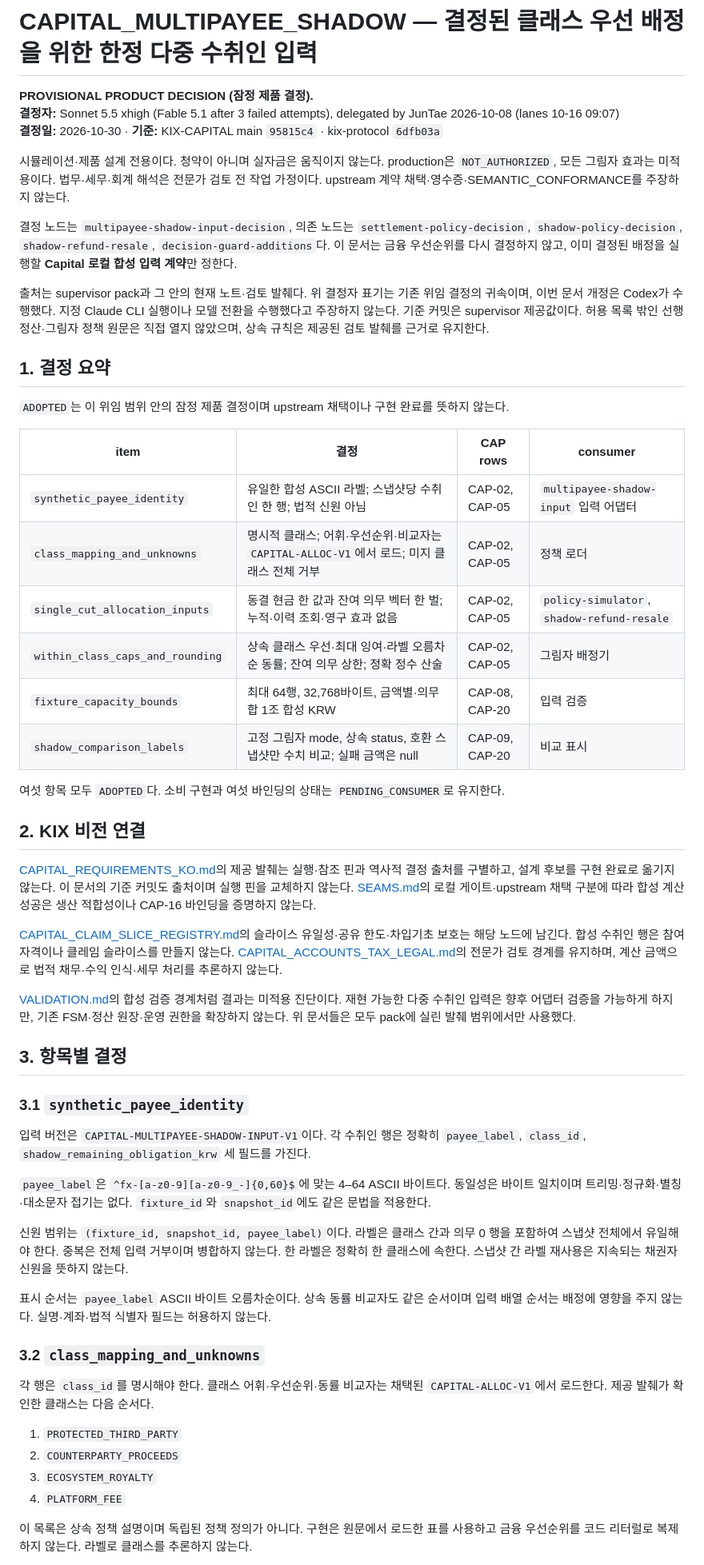
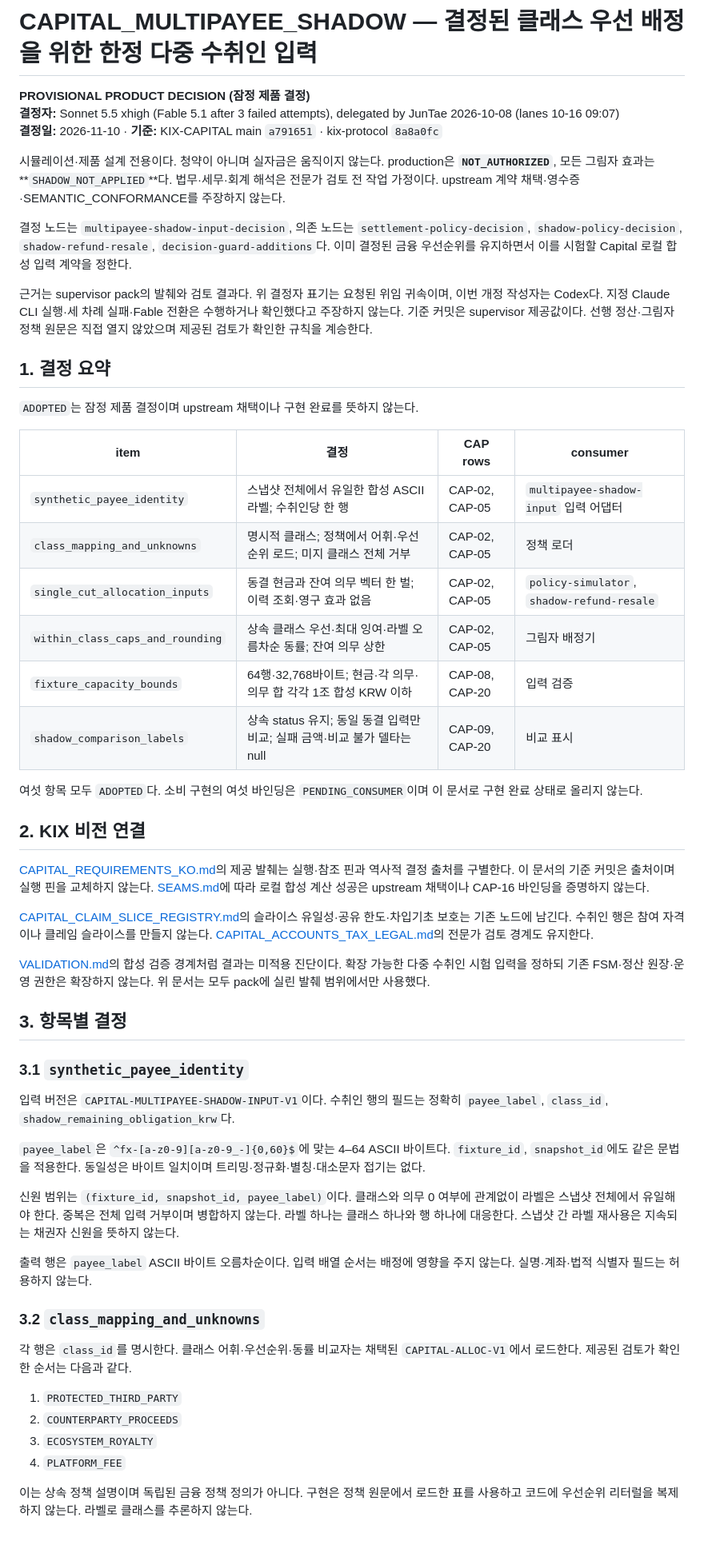
Before and after one commit to SUNBURN-Golden/KIX-CAPITAL, a Markdown page: docs/decisions/CAPITAL_MULTIPAYEE_SHADOW.md, the part around one of its changes. Shown at 80% size. Rendered like a GitHub page; blank space fills up the shorter version.

Commit message:
multipayee-shadow-input-decision: Fable revision after review (resumed 11-10)

```diff
--- a/docs/decisions/CAPITAL_MULTIPAYEE_SHADOW.md
+++ b/docs/decisions/CAPITAL_MULTIPAYEE_SHADOW.md
@@ -1,58 +1,58 @@
 # CAPITAL_MULTIPAYEE_SHADOW — 결정된 클래스 우선 배정을 위한 한정 다중 수취인 입력
 
-**PROVISIONAL PRODUCT DECISION (잠정 제품 결정).**
+**PROVISIONAL PRODUCT DECISION (잠정 제품 결정)**
 **결정자:** Sonnet 5.5 xhigh (Fable 5.1 after 3 failed attempts), delegated by JunTae 2026-10-08 (lanes 10-16 09:07)
-**결정일:** 2026-10-30 · **기준:** KIX-CAPITAL main `95815c4` · kix-protocol `6dfb03a`
+**결정일:** 2026-11-10 · **기준:** KIX-CAPITAL main `a791651` · kix-protocol `8a8a0fc`
 
-시뮬레이션·제품 설계 전용이다. 청약이 아니며 실자금은 움직이지 않는다. production은 `NOT_AUTHORIZED`, 모든 그림자 효과는 미적용이다. 법무·세무·회계 해석은 전문가 검토 전 작업 가정이다. upstream 계약 채택·영수증·SEMANTIC_CONFORMANCE를 주장하지 않는다.
+시뮬레이션·제품 설계 전용이다. 청약이 아니며 실자금은 움직이지 않는다. production은 **`NOT_AUTHORIZED`**, 모든 그림자 효과는 **`SHADOW_NOT_APPLIED`**다. 법무·세무·회계 해석은 전문가 검토 전 작업 가정이다. upstream 계약 채택·영수증·SEMANTIC_CONFORMANCE를 주장하지 않는다.
 
-결정 노드는 `multipayee-shadow-input-decision`, 의존 노드는 `settlement-policy-decision`, `shadow-policy-decision`, `shadow-refund-resale`, `decision-guard-additions`다. 이 문서는 금융 우선순위를 다시 결정하지 않고, 이미 결정된 배정을 실행할 **Capital 로컬 합성 입력 계약**만 정한다.
+결정 노드는 `multipayee-shadow-input-decision`, 의존 노드는 `settlement-policy-decision`, `shadow-policy-decision`, `shadow-refund-resale`, `decision-guard-additions`다. 이미 결정된 금융 우선순위를 유지하면서 이를 시험할 Capital 로컬 합성 입력 계약을 정한다.
 
-출처는 supervisor pack과 그 안의 현재 노트·검토 발췌다. 위 결정자 표기는 기존 위임 결정의 귀속이며, 이번 문서 개정은 Codex가 수행했다. 지정 Claude CLI 실행이나 모델 전환을 수행했다고 주장하지 않는다. 기준 커밋은 supervisor 제공값이다. 허용 목록 밖인 선행 정산·그림자 정책 원문은 직접 열지 않았으며, 상속 규칙은 제공된 검토 발췌를 근거로 유지한다.
+근거는 supervisor pack의 발췌와 검토 결과다. 위 결정자 표기는 요청된 위임 귀속이며, 이번 개정 작성자는 Codex다. 지정 Claude CLI 실행·세 차례 실패·Fable 전환은 수행하거나 확인했다고 주장하지 않는다. 기준 커밋은 supervisor 제공값이다. 선행 정산·그림자 정책 원문은 직접 열지 않았으며 제공된 검토가 확인한 규칙을 계승한다.
 
 ## 1. 결정 요약
 
-`ADOPTED`는 이 위임 범위 안의 잠정 제품 결정이며 upstream 채택이나 구현 완료를 뜻하지 않는다.
+`ADOPTED`는 잠정 제품 결정이며 upstream 채택이나 구현 완료를 뜻하지 않는다.
 
 | item | 결정 | CAP rows | consumer |
 |---|---|---|---|
-| `synthetic_payee_identity` | 유일한 합성 ASCII 라벨; 스냅샷당 수취인 한 행; 법적 신원 아님 | CAP-02, CAP-05 | `multipayee-shadow-input` 입력 어댑터 |
-| `class_mapping_and_unknowns` | 명시적 클래스; 어휘·우선순위·비교자는 `CAPITAL-ALLOC-V1`에서 로드; 미지 클래스 전체 거부 | CAP-02, CAP-05 | 정책 로더 |
-| `single_cut_allocation_inputs` | 동결 현금 한 값과 잔여 의무 벡터 한 벌; 누적·이력 조회·영구 효과 없음 | CAP-02, CAP-05 | `policy-simulator`, `shadow-refund-resale` |
-| `within_class_caps_and_rounding` | 상속 클래스 우선·최대 잉여·라벨 오름차순 동률; 잔여 의무 상한; 정확 정수 산술 | CAP-02, CAP-05 | 그림자 배정기 |
-| `fixture_capacity_bounds` | 최대 64행, 32,768바이트, 금액별·의무 합 1조 합성 KRW | CAP-08, CAP-20 | 입력 검증 |
-| `shadow_comparison_labels` | 고정 그림자 mode, 상속 status, 호환 스냅샷만 수치 비교; 실패 금액은 null | CAP-09, CAP-20 | 비교 표시 |
+| `synthetic_payee_identity` | 스냅샷 전체에서 유일한 합성 ASCII 라벨; 수취인당 한 행 | CAP-02, CAP-05 | `multipayee-shadow-input` 입력 어댑터 |
+| `class_mapping_and_unknowns` | 명시적 클래스; 정책에서 어휘·우선순위 로드; 미지 클래스 전체 거부 | CAP-02, CAP-05 | 정책 로더 |
+| `single_cut_allocation_inputs` | 동결 현금과 잔여 의무 벡터 한 벌; 이력 조회·영구 효과 없음 | CAP-02, CAP-05 | `policy-simulator`, `shadow-refund-resale` |
+| `within_class_caps_and_rounding` | 상속 클래스 우선·최대 잉여·라벨 오름차순 동률; 잔여 의무 상한 | CAP-02, CAP-05 | 그림자 배정기 |
+| `fixture_capacity_bounds` | 64행·32,768바이트; 현금·각 의무·의무 합 각각 1조 합성 KRW 이하 | CAP-08, CAP-20 | 입력 검증 |
+| `shadow_comparison_labels` | 상속 status 유지; 동일 동결 입력만 비교; 실패 금액·비교 불가 델타는 null | CAP-09, CAP-20 | 비교 표시 |
 
-여섯 항목 모두 `ADOPTED`다. 소비 구현과 여섯 바인딩의 상태는 `PENDING_CONSUMER`로 유지한다.
+여섯 항목 모두 `ADOPTED`다. 소비 구현의 여섯 바인딩은 `PENDING_CONSUMER`이며 이 문서로 구현 완료 상태로 올리지 않는다.
 
 ## 2. KIX 비전 연결
 
-[CAPITAL_REQUIREMENTS_KO.md](../CAPITAL_REQUIREMENTS_KO.md)의 제공 발췌는 실행·참조 핀과 역사적 결정 출처를 구별하고, 설계 후보를 구현 완료로 옮기지 않는다. 이 문서의 기준 커밋도 출처이며 실행 핀을 교체하지 않는다. [SEAMS.md](../SEAMS.md)의 로컬 게이트·upstream 채택 구분에 따라 합성 계산 성공은 생산 적합성이나 CAP-16 바인딩을 증명하지 않는다.
+[CAPITAL_REQUIREMENTS_KO.md](../CAPITAL_REQUIREMENTS_KO.md)의 제공 발췌는 실행·참조 핀과 역사적 결정 출처를 구별한다. 이 문서의 기준 커밋은 출처이며 실행 핀을 교체하지 않는다. [SEAMS.md](../SEAMS.md)에 따라 로컬 합성 계산 성공은 upstream 채택이나 CAP-16 바인딩을 증명하지 않는다.
 
-[CAPITAL_CLAIM_SLICE_REGISTRY.md](CAPITAL_CLAIM_SLICE_REGISTRY.md)의 슬라이스 유일성·공유 한도·차입기초 보호는 해당 노드에 남긴다. 합성 수취인 행은 참여 자격이나 클레임 슬라이스를 만들지 않는다. [CAPITAL_ACCOUNTS_TAX_LEGAL.md](CAPITAL_ACCOUNTS_TAX_LEGAL.md)의 전문가 검토 경계를 유지하며, 계산 금액으로 법적 채무·수익 인식·세무 처리를 추론하지 않는다.
+[CAPITAL_CLAIM_SLICE_REGISTRY.md](CAPITAL_CLAIM_SLICE_REGISTRY.md)의 슬라이스 유일성·공유 한도·차입기초 보호는 기존 노드에 남긴다. 수취인 행은 참여 자격이나 클레임 슬라이스를 만들지 않는다. [CAPITAL_ACCOUNTS_TAX_LEGAL.md](CAPITAL_ACCOUNTS_TAX_LEGAL.md)의 전문가 검토 경계도 유지한다.
 
-[VALIDATION.md](../VALIDATION.md)의 합성 검증 경계처럼 결과는 미적용 진단이다. 재현 가능한 다중 수취인 입력은 향후 어댑터 검증을 가능하게 하지만, 기존 FSM·정산 원장·운영 권한을 확장하지 않는다. 위 문서들은 모두 pack에 실린 발췌 범위에서만 사용했다.
+[VALIDATION.md](../VALIDATION.md)의 합성 검증 경계처럼 결과는 미적용 진단이다. 확장 가능한 다중 수취인 시험 입력을 정하되 기존 FSM·정산 원장·운영 권한은 확장하지 않는다. 위 문서는 모두 pack에 실린 발췌 범위에서만 사용했다.
 
 ## 3. 항목별 결정
 
 ### 3.1 `synthetic_payee_identity`
 
-입력 버전은 `CAPITAL-MULTIPAYEE-SHADOW-INPUT-V1`이다. 각 수취인 행은 정확히 `payee_label`, `class_id`, `shadow_remaining_obligation_krw` 세 필드를 가진다.
+입력 버전은 `CAPITAL-MULTIPAYEE-SHADOW-INPUT-V1`이다. 수취인 행의 필드는 정확히 `payee_label`, `class_id`, `shadow_remaining_obligation_krw`다.
 
-`payee_label`은 `^fx-[a-z0-9][a-z0-9_-]{0,60}$`에 맞는 4–64 ASCII 바이트다. 동일성은 바이트 일치이며 트리밍·정규화·별칭·대소문자 접기는 없다. `fixture_id`와 `snapshot_id`에도 같은 문법을 적용한다.
+`payee_label`은 `^fx-[a-z0-9][a-z0-9_-]{0,60}$`에 맞는 4–64 ASCII 바이트다. `fixture_id`, `snapshot_id`에도 같은 문법을 적용한다. 동일성은 바이트 일치이며 트리밍·정규화·별칭·대소문자 접기는 없다.
 
-신원 범위는 `(fixture_id, snapshot_id, payee_label)`이다. 라벨은 클래스 간과 의무 0 행을 포함하여 스냅샷 전체에서 유일해야 한다. 중복은 전체 입력 거부이며 병합하지 않는다. 한 라벨은 정확히 한 클래스에 속한다. 스냅샷 간 라벨 재사용은 지속되는 채권자 신원을 뜻하지 않는다.
+신원 범위는 `(fixture_id, snapshot_id, payee_label)`이다. 클래스와 의무 0 여부에 관계없이 라벨은 스냅샷 전체에서 유일해야 한다. 중복은 전체 입력 거부이며 병합하지 않는다. 라벨 하나는 클래스 하나와 행 하나에 대응한다. 스냅샷 간 라벨 재사용은 지속되는 채권자 신원을 뜻하지 않는다.
 
-표시 순서는 `payee_label` ASCII 바이트 오름차순이다. 상속 동률 비교자도 같은 순서이며 입력 배열 순서는 배정에 영향을 주지 않는다. 실명·계좌·법적 식별자 필드는 허용하지 않는다.
+출력 행은 `payee_label` ASCII 바이트 오름차순이다. 입력 배열 순서는 배정에 영향을 주지 않는다. 실명·계좌·법적 식별자 필드는 허용하지 않는다.
 
 ### 3.2 `class_mapping_and_unknowns`
 
-각 행은 `class_id`를 명시해야 한다. 클래스 어휘·우선순위·동률 비교자는 채택된 `CAPITAL-ALLOC-V1`에서 로드한다. 제공 발췌가 확인한 클래스는 다음 순서다.
+각 행은 `class_id`를 명시한다. 클래스 어휘·우선순위·동률 비교자는 채택된 `CAPITAL-ALLOC-V1`에서 로드한다. 제공된 검토가 확인한 순서는 다음과 같다.
 
 1. `PROTECTED_THIRD_PARTY`
 2. `COUNTERPARTY_PROCEEDS`
 3. `ECOSYSTEM_ROYALTY`
 4. `PLATFORM_FEE`
 
-이 목록은 상속 정책 설명이며 독립된 정책 정의가 아니다. 구현은 원문에서 로드한 표를 사용하고 금융 우선순위를 코드 리터럴로 복제하지 않는다. 라벨로 클래스를 추론하지 않는다.
+이는 상속 정책 설명이며 독립된 금융 정책 정의가 아니다. 구현은 정책 원문에서 로드한 표를 사용하고 코드에 우선순위 리터럴을 복제하지 않는다. 라벨로 클래스를 추론하지 않는다.
 
```
Also changed, not shown: other parts of docs/decisions/CAPITAL_MULTIPAYEE_SHADOW.md (+42 -42 lines), DECISION_REQUIRED.md (deleted, +0 -49 lines).
